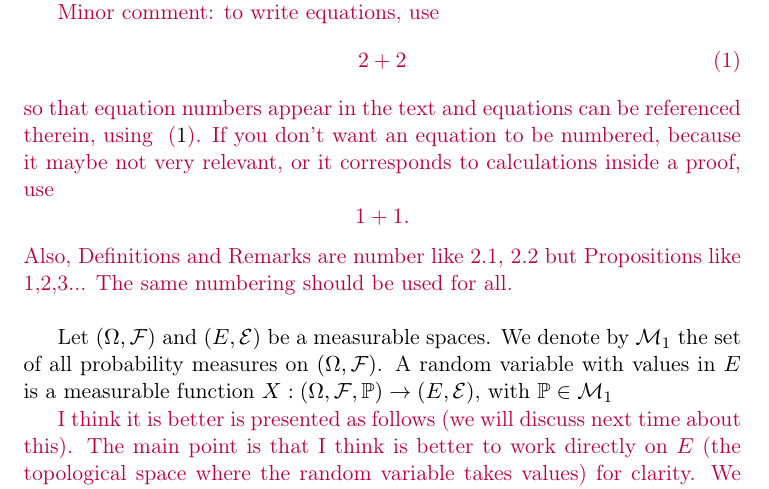
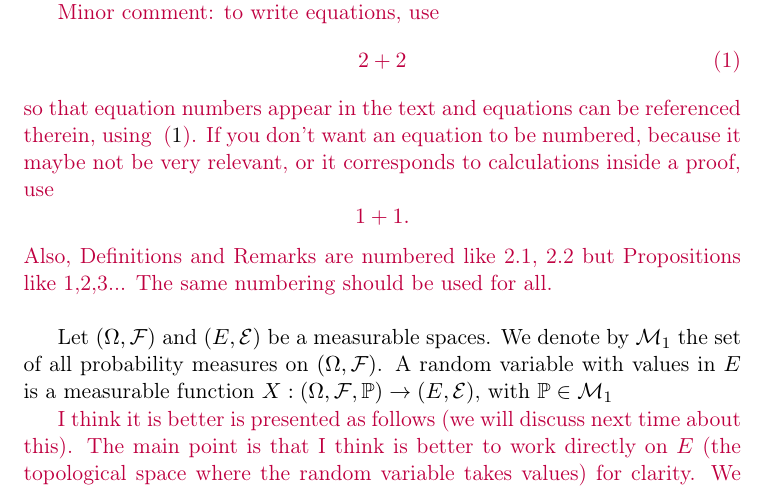
Before and after one commit to JasminNeveu/projet_methodologique, a LaTeX document (src/report/main.tex): part of page 4 of 15, cut so that both start at the same text. Compiled offline with pdfLaTeX.

Commit message:
correct typo

```diff
--- a/src/report/main.tex
+++ b/src/report/main.tex
@@ -86,11 +86,11 @@ Introduction text...
 
 \Javier{Minor comment: to write equations, use \begin{equation}\label{my-equation}
 2+2
-\end{equation} so that equation numbers appear in the text and equations can be referenced therein, using ~\eqref{my-equation}. If you don't want an equation to be numbered, because it maybe not very relevant, or it corresponds to calculations inside a proof, use
+\end{equation} so that equation numbers appear in the text and equations can be referenced therein, using ~\eqref{my-equation}. If you don't want an equation to be numbered, because it maybe not be very relevant, or it corresponds to calculations inside a proof, use
 \begin{equation*}
 1+1.
 \end{equation*}
-Also, Definitions and Remarks are number like 2.1, 2.2 but Propositions like 1,2,3... The same numbering should be used for all.\\
+Also, Definitions and Remarks are numbered like 2.1, 2.2 but Propositions like 1,2,3... The same numbering should be used for all.\\
 }
 
 Let $(\Omega,\mathcal{F})$ and $(E,\mathcal{E})$ be a measurable spaces.
```
